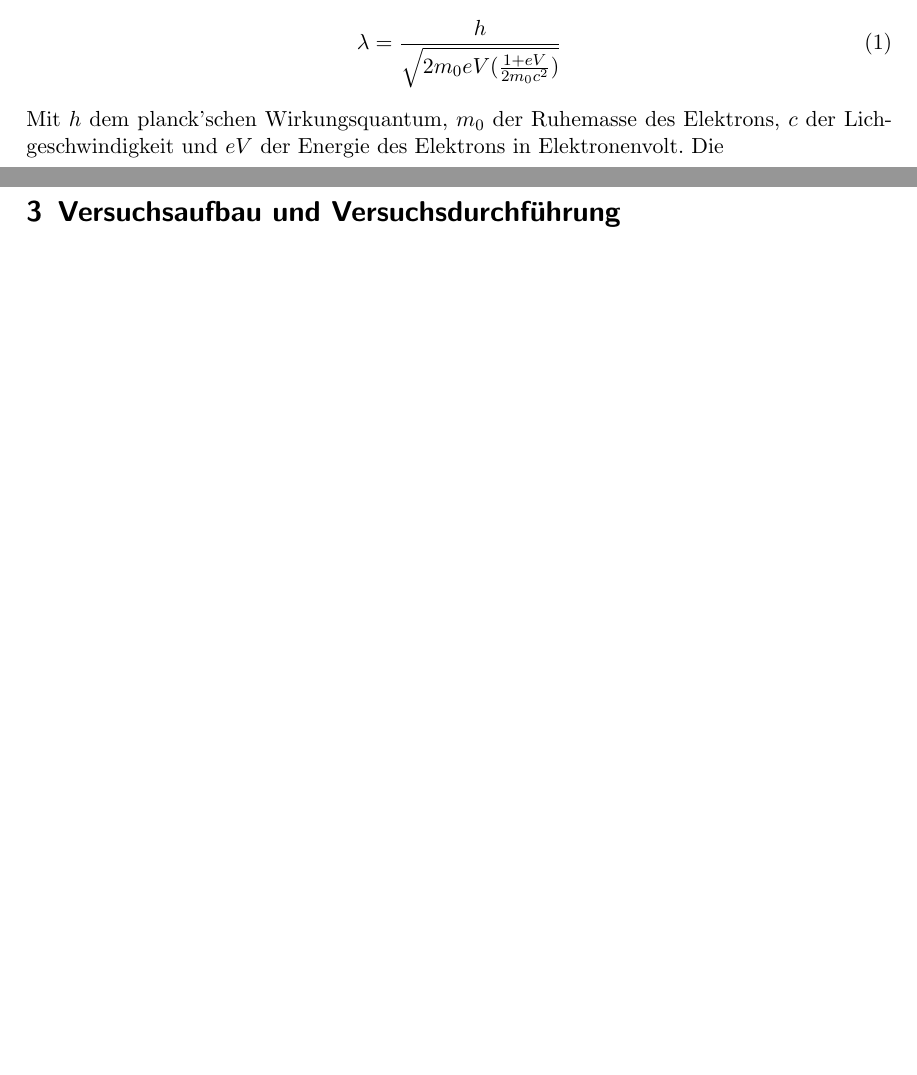
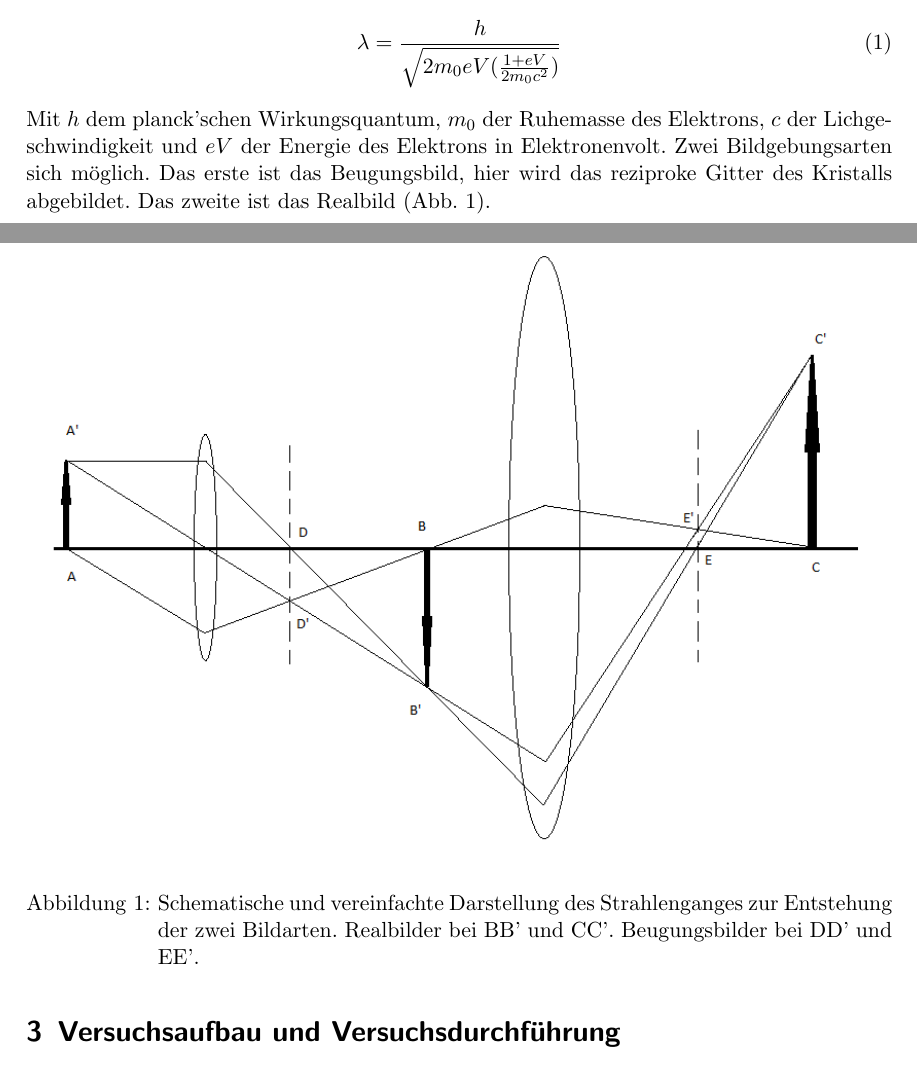
Before and after one commit to Sven789/FP16F, a LaTeX document (FP11.tex): two parts of pages 1 and 2 of 2, joined at a grey line, cut so that both start at the same text, the shorter picture padded with empty space. Compiled offline with pdfLaTeX.

Commit message:
weiter geschrieben
weiter geschrieben

```diff
--- a/FP11.tex
+++ b/FP11.tex
@@ -23,7 +23,14 @@ Transmissionselektronenmikroskope erreichen eine Auflösung die im Sub-\(\mathrm
 \lambda = \frac{h}{\sqrt{2m_\mathrm{0}eV(\frac{1+eV}{2m_\mathrm{0}c^2})}}
 \end{align}
 Mit \(h\) dem planck'schen Wirkungsquantum, \(m_\mathrm{0}\) der Ruhemasse des Elektrons, \(c\) der Lichgeschwindigkeit und \(eV\) der Energie des Elektrons in Elektronenvolt.
-Die
+Zwei Bildgebungsarten sich möglich. Das erste ist das Beugungsbild, hier wird das reziproke Gitter des Kristalls abgebildet. Das zweite ist das Realbild (Abb. \ref{Strahlengang}).
+\begin{figure}[H]
+\center
+\includegraphics[width=\textwidth]{Strahlengang.png}
+\caption{Schematische und vereinfachte Darstellung des Strahlenganges zur Entstehung der zwei Bildarten. Realbilder bei BB' und CC'. Beugungsbilder bei DD' und EE'.}
+\label{Strahlengang}
+\end{figure}
+
 
 \section{Versuchsaufbau und Versuchsdurchführung}
 
```
Also changed, not shown: Strahlengang.png.
